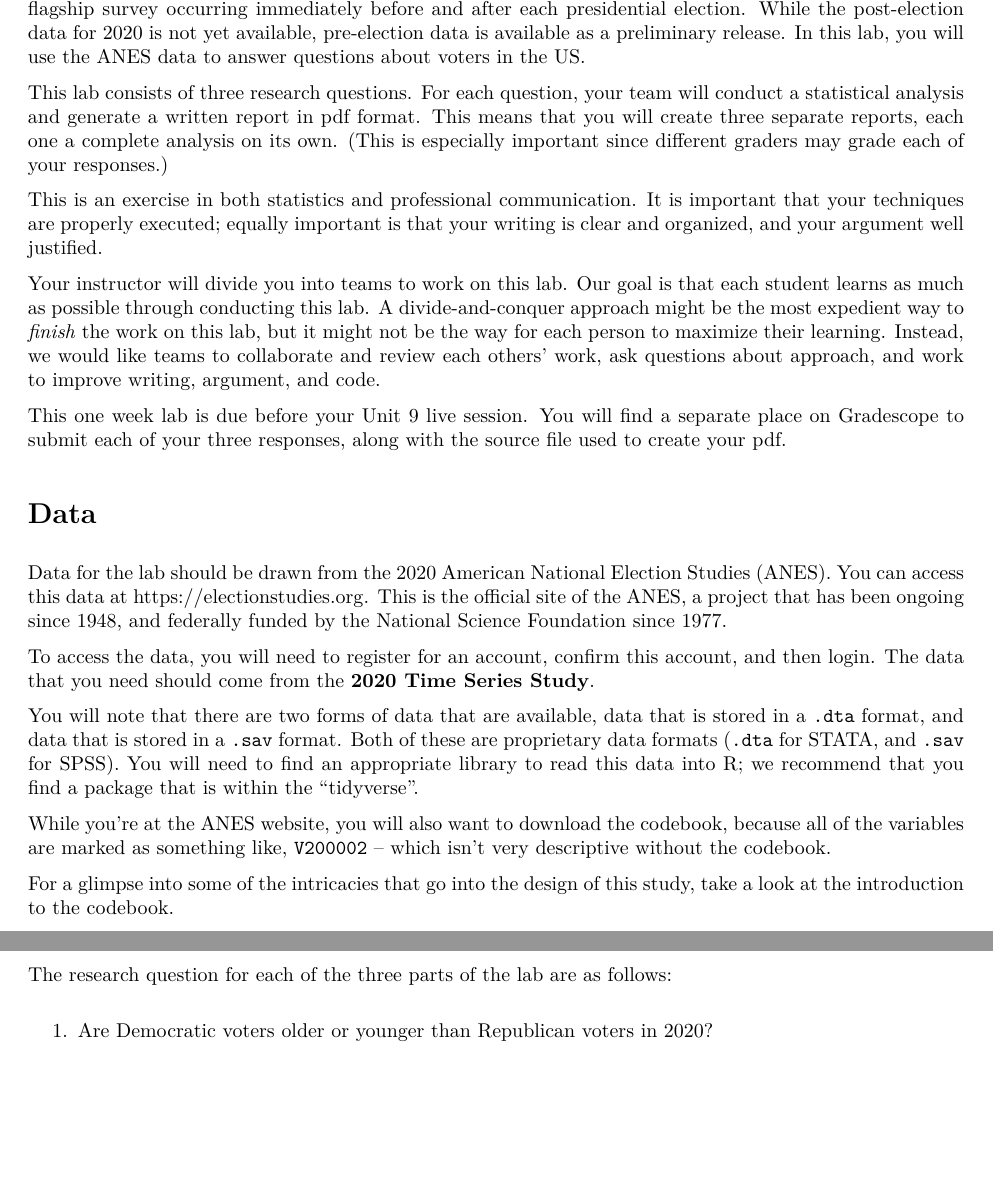
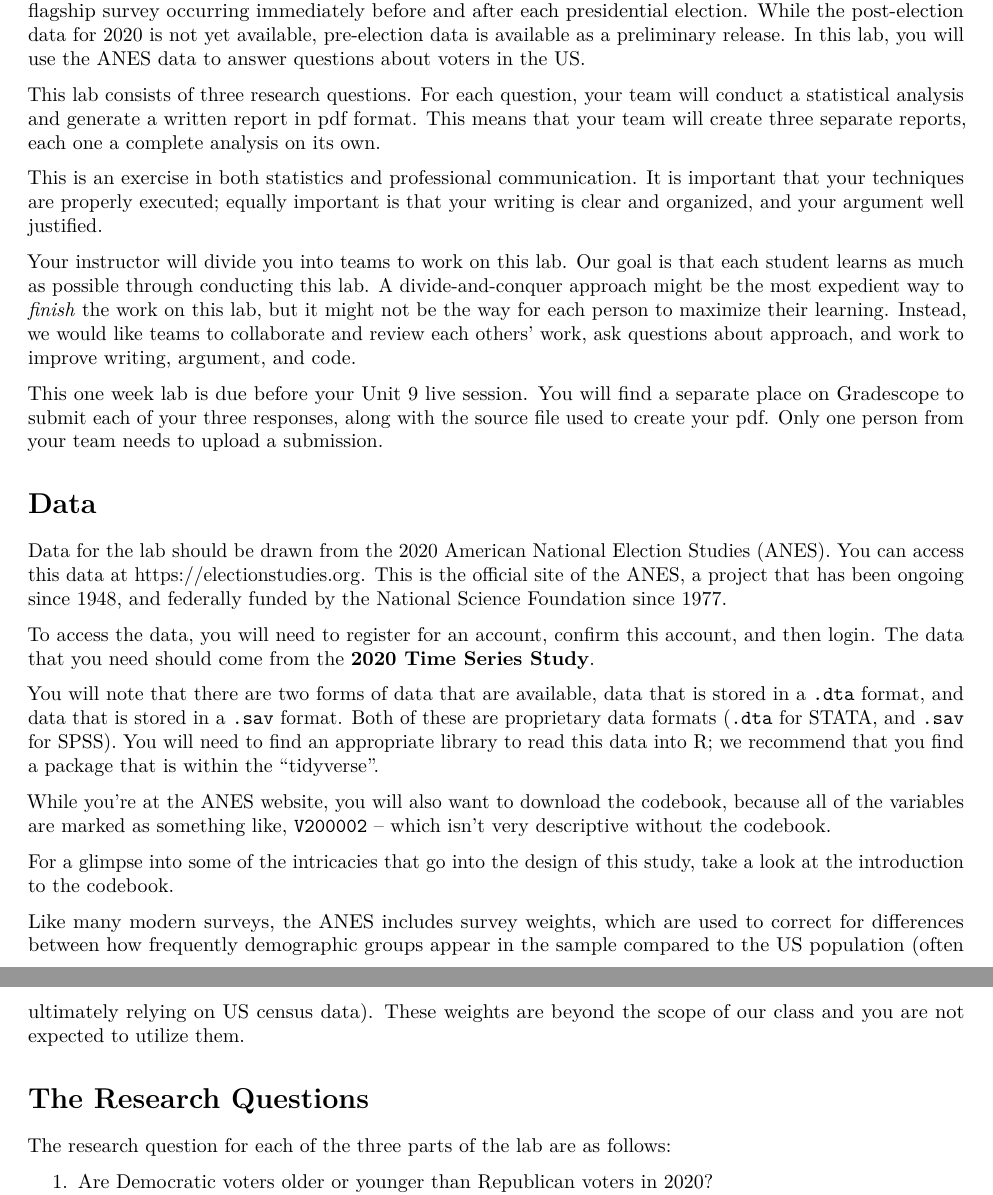
Before and after one commit to meliasoque/lab_1, an R Markdown document (united_states_election_lab.Rmd): two parts of pages 1 and 2 of 4 before the commit and two parts of pages 1 and 2 of 3 after it, joined at a grey line, cut so that both start at the same text, the shorter picture padded with empty space. The pictures show the output file united_states_election_lab.pdf that the author committed with the source.

Commit message:
corrected grading comment and addressed survey weights

```diff
--- a/united_states_election_lab.Rmd
+++ b/united_states_election_lab.Rmd
@@ -9,13 +9,13 @@ output:
 
 The American National Election Studies (ANES) conducts surveys of voters in the United States, with a flagship survey occurring immediately before and after each presidential election.  While the post-election data for 2020 is not yet available, pre-election data is available as a preliminary release.  In this lab, you will use the ANES data to answer questions about voters in the US.
 
-This lab consists of three research questions.  For each question, your team will conduct a statistical analysis and generate a written report in pdf format.  This means that you will create three separate reports, each one a complete analysis on its own. (This is especially important since different graders may grade each of your responses.)
+This lab consists of three research questions.  For each question, your team will conduct a statistical analysis and generate a written report in pdf format.  This means that your team will create three separate reports, each one a complete analysis on its own.
 
 This is an exercise in both statistics and professional communication.  It is important that your techniques are properly executed; equally important is that your writing is clear and organized, and your argument well justified.
 
 Your instructor will divide you into teams to work on this lab. Our goal is that each student learns as much as possible through conducting this lab. A divide-and-conquer approach might be the most expedient way to *finish* the work on this lab, but it might not be the way for each person to maximize their learning. Instead, we would like teams to collaborate and review each others' work, ask questions about approach, and work to improve writing, argument, and code.
 
-This one week lab is due before your Unit 9 live session.  You will find a separate place on Gradescope to submit each of your three responses, along with the source file used to create your pdf.
+This one week lab is due before your Unit 9 live session.  You will find a separate place on Gradescope to submit each of your three responses, along with the source file used to create your pdf.  Only one person from your team needs to upload a submission.
 
 # Data
 
@@ -28,6 +28,8 @@ You will note that there are two forms of data that are available, data that is
 While you're at the ANES website, you will also want to download the codebook, because all of the variables are marked as something like, `V200002` -- which isn't very descriptive without the codebook.
 
 For a glimpse into some of the intricacies that go into the design of this study, take a look at the introduction to the codebook.
+
+Like many modern surveys, the ANES includes survey weights, which are used to correct for differences between how frequently demographic groups appear in the sample compared to the US population (often ultimately relying on US census data).  These weights are beyond the scope of our class and you are not expected to utilize them.
 
 # The Research Questions
 
```
Also changed, not shown: united_states_election_lab.pdf.
